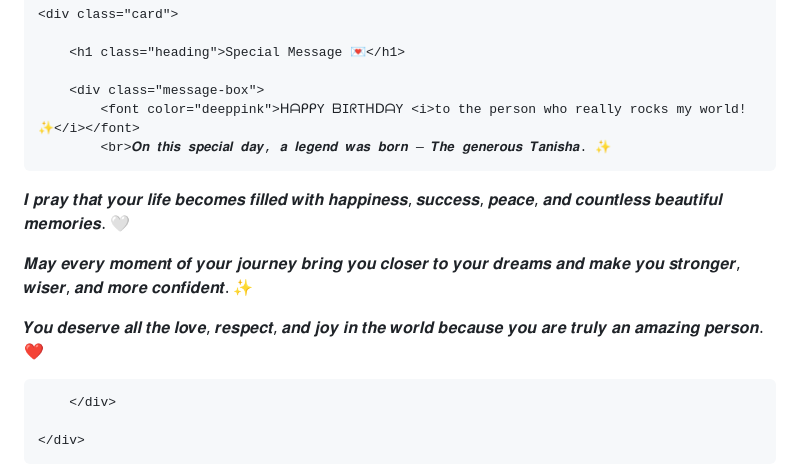
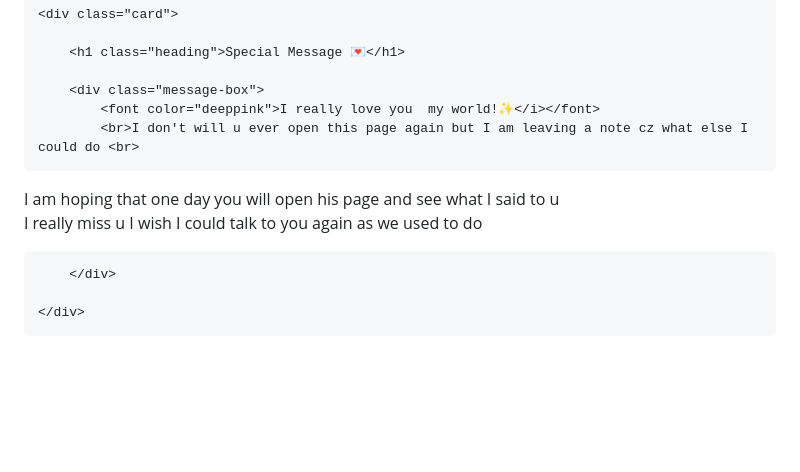
Before and after one commit to rizva981/tanisha, a Markdown page: README.md, the part around the change. Drawn GitHub-style; blank space fills up the shorter version.

```diff
--- a/README.md
+++ b/README.md
@@ -318,14 +318,11 @@ section{
         <h1 class="heading">Special Message 💌</h1>
 
         <div class="message-box">
-            <font color="deeppink">ᕼᗩᑭᑭY ᗷIᖇTᕼᗞᗩY <i>to the person who really rocks my world!✨</i></font>
-            <br>𝑶𝒏 𝒕𝒉𝒊𝒔 𝒔𝒑𝒆𝒄𝒊𝒂𝒍 𝒅𝒂𝒚, 𝒂 𝒍𝒆𝒈𝒆𝒏𝒅 𝒘𝒂𝒔 𝒃𝒐𝒓𝒏 — 𝑻𝒉𝒆 𝒈𝒆𝒏𝒆𝒓𝒐𝒖𝒔 𝑻𝒂𝒏𝒊𝒔𝒉𝒂. ✨
+            <font color="deeppink">I really love you  my world!✨</i></font>
+            <br>I don't will u ever open this page again but I am leaving a note cz what else I could do <br>
 
-𝑰 𝒑𝒓𝒂𝒚 𝒕𝒉𝒂𝒕 𝒚𝒐𝒖𝒓 𝒍𝒊𝒇𝒆 𝒃𝒆𝒄𝒐𝒎𝒆𝒔 𝒇𝒊𝒍𝒍𝒆𝒅 𝒘𝒊𝒕𝒉 𝒉𝒂𝒑𝒑𝒊𝒏𝒆𝒔𝒔, 𝒔𝒖𝒄𝒄𝒆𝒔𝒔, 𝒑𝒆𝒂𝒄𝒆, 𝒂𝒏𝒅 𝒄𝒐𝒖𝒏𝒕𝒍𝒆𝒔𝒔 𝒃𝒆𝒂𝒖𝒕𝒊𝒇𝒖𝒍 𝒎𝒆𝒎𝒐𝒓𝒊𝒆𝒔. 🤍
-
-𝑴𝒂𝒚 𝒆𝒗𝒆𝒓𝒚 𝒎𝒐𝒎𝒆𝒏𝒕 𝒐𝒇 𝒚𝒐𝒖𝒓 𝒋𝒐𝒖𝒓𝒏𝒆𝒚 𝒃𝒓𝒊𝒏𝒈 𝒚𝒐𝒖 𝒄𝒍𝒐𝒔𝒆𝒓 𝒕𝒐 𝒚𝒐𝒖𝒓 𝒅𝒓𝒆𝒂𝒎𝒔 𝒂𝒏𝒅 𝒎𝒂𝒌𝒆 𝒚𝒐𝒖 𝒔𝒕𝒓𝒐𝒏𝒈𝒆𝒓, 𝒘𝒊𝒔𝒆𝒓, 𝒂𝒏𝒅 𝒎𝒐𝒓𝒆 𝒄𝒐𝒏𝒇𝒊𝒅𝒆𝒏𝒕. ✨
-
-𝒀𝒐𝒖 𝒅𝒆𝒔𝒆𝒓𝒗𝒆 𝒂𝒍𝒍 𝒕𝒉𝒆 𝒍𝒐𝒗𝒆, 𝒓𝒆𝒔𝒑𝒆𝒄𝒕, 𝒂𝒏𝒅 𝒋𝒐𝒚 𝒊𝒏 𝒕𝒉𝒆 𝒘𝒐𝒓𝒍𝒅 𝒃𝒆𝒄𝒂𝒖𝒔𝒆 𝒚𝒐𝒖 𝒂𝒓𝒆 𝒕𝒓𝒖𝒍𝒚 𝒂𝒏 𝒂𝒎𝒂𝒛𝒊𝒏𝒈 𝒑𝒆𝒓𝒔𝒐𝒏. ❤️
+I am hoping that one day you will open his page and see what I said to u <br>
+I really miss u I wish I could talk to you again as we used to do
 
         </div>
 
```
